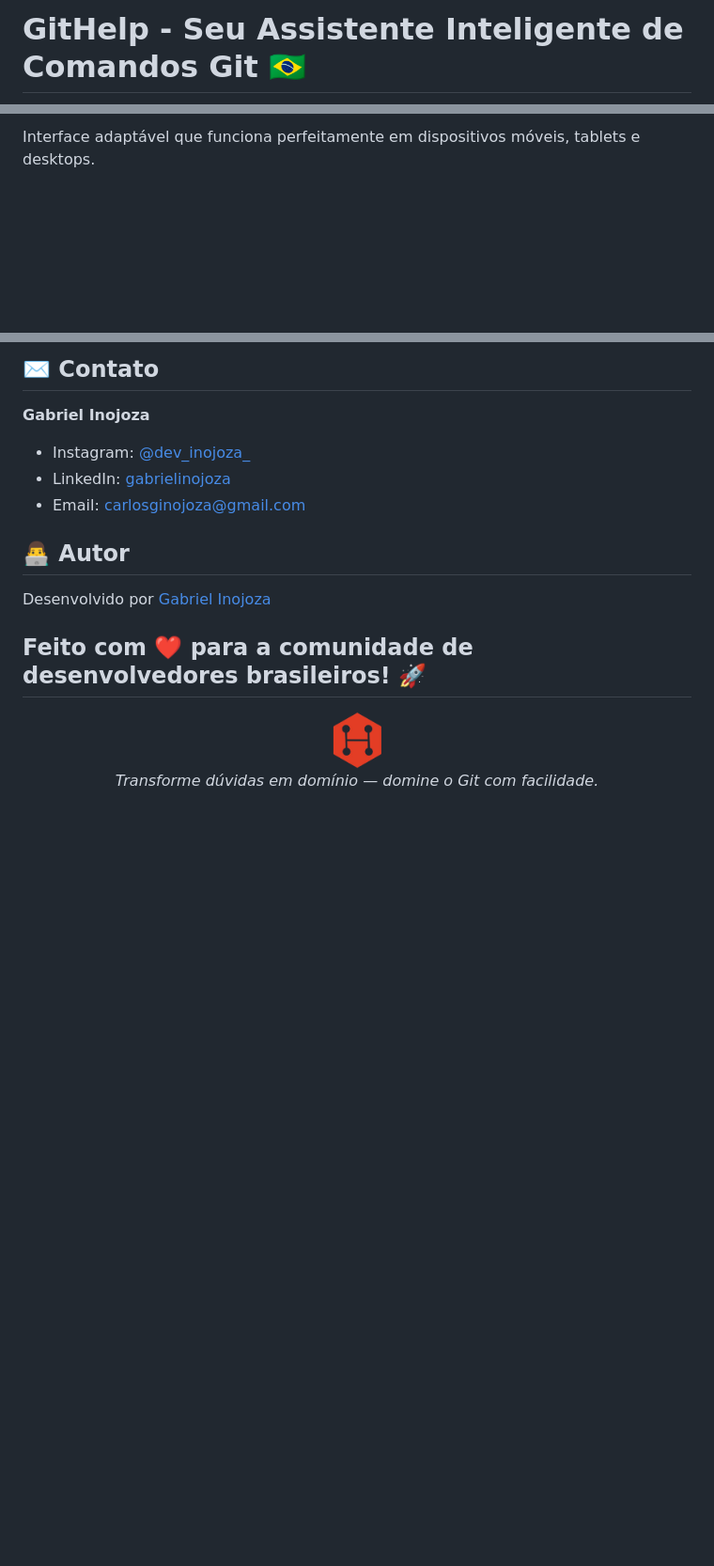
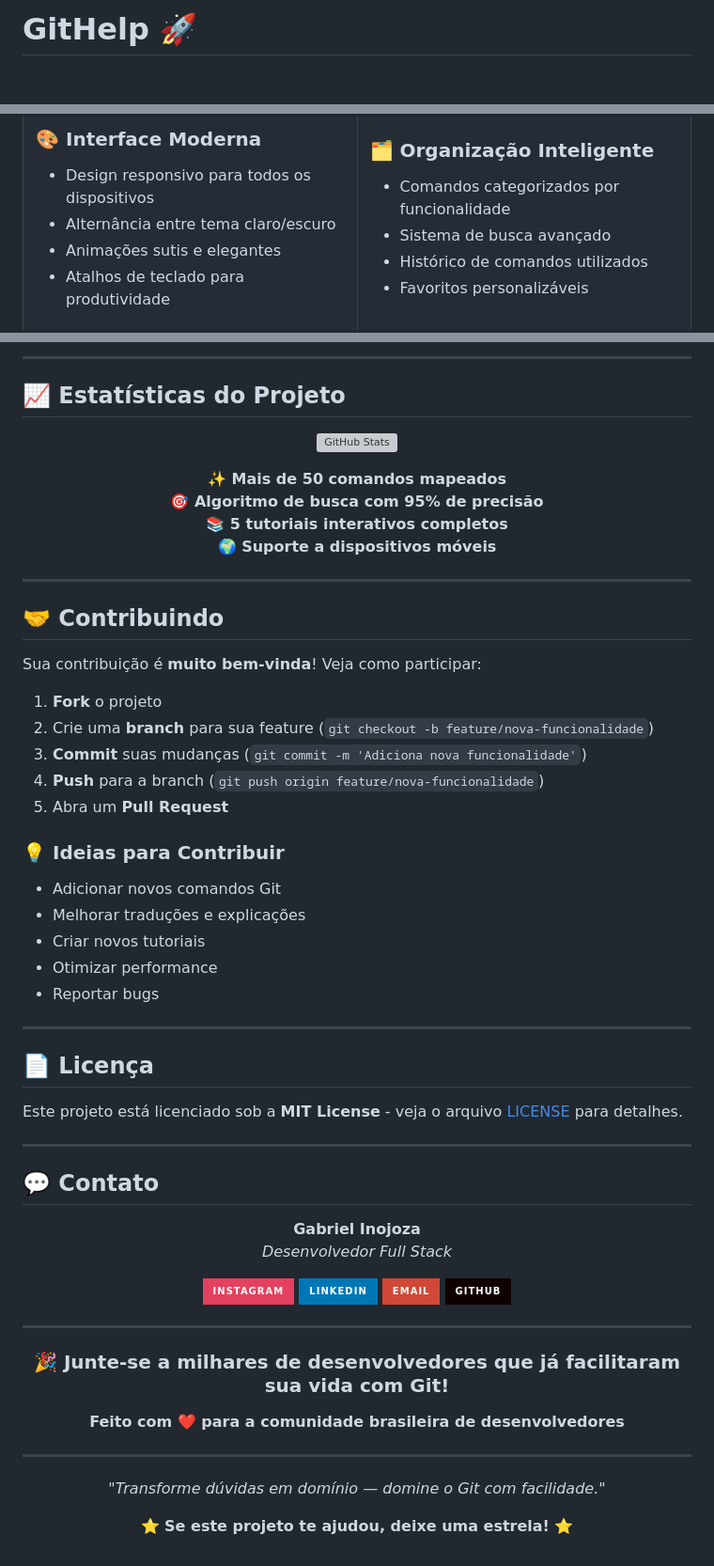
Before and after one commit to Inojoza28/GitHelp, a Markdown page: README.md, 3 parts joined by grey strips. Shown at 94% size. Drawn GitHub-style; badges without logos; blank space fills up the shorter version; grey boxes are pictures that could not be loaded.

Commit message:
Atualiza o README

```diff
--- a/README.md
+++ b/README.md
@@ -1,2 +1,2 @@
-# GitHelp - Seu Assistente Inteligente de Comandos Git 🇧🇷
+# GitHelp 🚀
 
@@ -51,3 +63,7 @@ Navegue por comandos Git organizados em categorias intuitivas:
 
-Interface adaptável que funciona perfeitamente em dispositivos móveis, tablets e desktops.
+### 🎨 **Interface Moderna**
+- Design responsivo para todos os dispositivos
+- Alternância entre tema claro/escuro
+- Animações sutis e elegantes
+- Atalhos de teclado para produtividade
 
@@ -171,21 +206,72 @@ Para alternar entre os temas claro e escuro, você pode:
 
-## ✉️ Contato
+---
+
+## 📈 Estatísticas do Projeto
+
+<div align="center">
+
+![GitHub Stats](https://github-readme-stats.vercel.app/api/pin/?username=inojoza28&repo=githelp&theme=dracula)
+
+**✨ Mais de 50 comandos mapeados**
+**🎯 Algoritmo de busca com 95% de precisão**
+**📚 5 tutoriais interativos completos**
+**🌍 Suporte a dispositivos móveis**
+
+</div>
+
+---
+
+## 🤝 Contribuindo
+
+Sua contribuição é **muito bem-vinda**! Veja como participar:
+
+1. **Fork** o projeto
+2. Crie uma **branch** para sua feature (`git checkout -b feature/nova-funcionalidade`)
+3. **Commit** suas mudanças (`git commit -m 'Adiciona nova funcionalidade'`)
+4. **Push** para a branch (`git push origin feature/nova-funcionalidade`)
+5. Abra um **Pull Request**
+
+### 💡 Ideias para Contribuir
+- Adicionar novos comandos Git
+- Melhorar traduções e explicações
+- Criar novos tutoriais
+- Otimizar performance
+- Reportar bugs
+
+---
+
+## 📄 Licença
+
+Este projeto está licenciado sob a **MIT License** - veja o arquivo [LICENSE](LICENSE) para detalhes.
+
+---
+
+## 💬 Contato
+
+<div align="center">
 
 **Gabriel Inojoza**
-- Instagram: [@dev_inojoza_](https://www.instagram.com/dev_inojoza_/)
-- LinkedIn: [gabrielinojoza](https://www.linkedin.com/in/gabrielinojoza/)
-- Email: carlosginojoza@gmail.com
+*Desenvolvedor Full Stack*
 
-## 👨‍💻 Autor
+[![Instagram](https://img.shields.io/badge/Instagram-E4405F?style=for-the-badge&logo=instagram&logoColor=white)](https://www.instagram.com/dev_inojoza_/)
+[![LinkedIn](https://img.shields.io/badge/LinkedIn-0077B5?style=for-the-badge&logo=linkedin&logoColor=white)](https://www.linkedin.com/in/gabrielinojoza/)
+[![Email](https://img.shields.io/badge/Email-D14836?style=for-the-badge&logo=gmail&logoColor=white)](mailto:carlosginojoza@gmail.com)
+[![GitHub](https://img.shields.io/badge/GitHub-100000?style=for-the-badge&logo=github&logoColor=white)](https://github.com/inojoza28)
 
-Desenvolvido por [Gabriel Inojoza](https://github.com/inojoza28)
+</div>
 
-
-**Feito com ❤️ para a comunidade de desenvolvedores brasileiros!** 🚀
 ---
 
-<p align="center">
-  <img src="img/logo-githelp.png" alt="GitHelp Logo" width="60">
-  <br>
-  <em>Transforme dúvidas em domínio — domine o Git com facilidade.</em>
-</p>
+<div align="center">
+
+### 🎉 **Junte-se a milhares de desenvolvedores que já facilitaram sua vida com Git!**
+
+**Feito com ❤️ para a comunidade brasileira de desenvolvedores**
+
+---
+
+*"Transforme dúvidas em domínio — domine o Git com facilidade."*
+
+⭐ **Se este projeto te ajudou, deixe uma estrela!** ⭐
+
+</div>
```
Also changed, not shown: other parts of README.md (+144 -113 lines).
